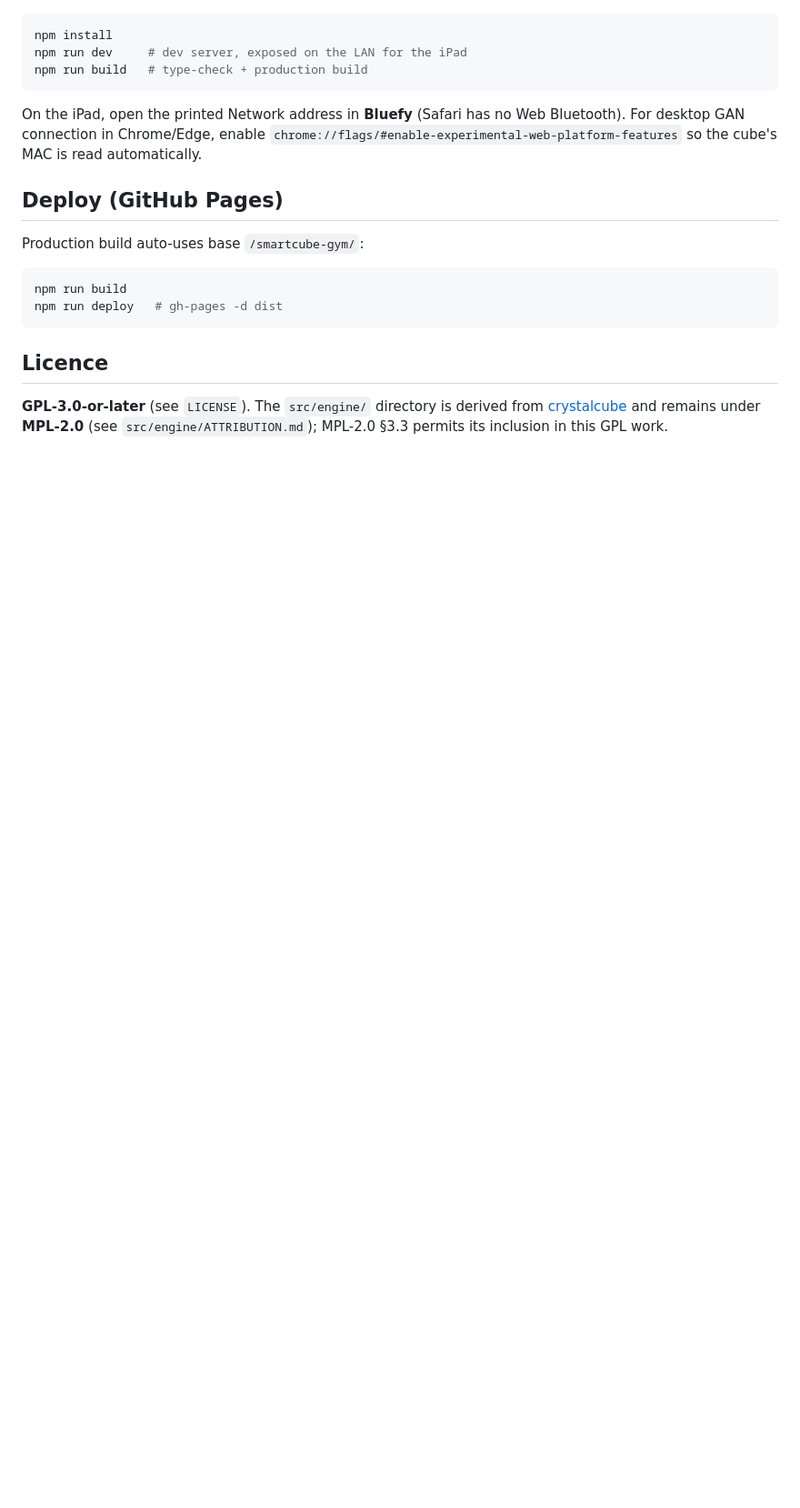
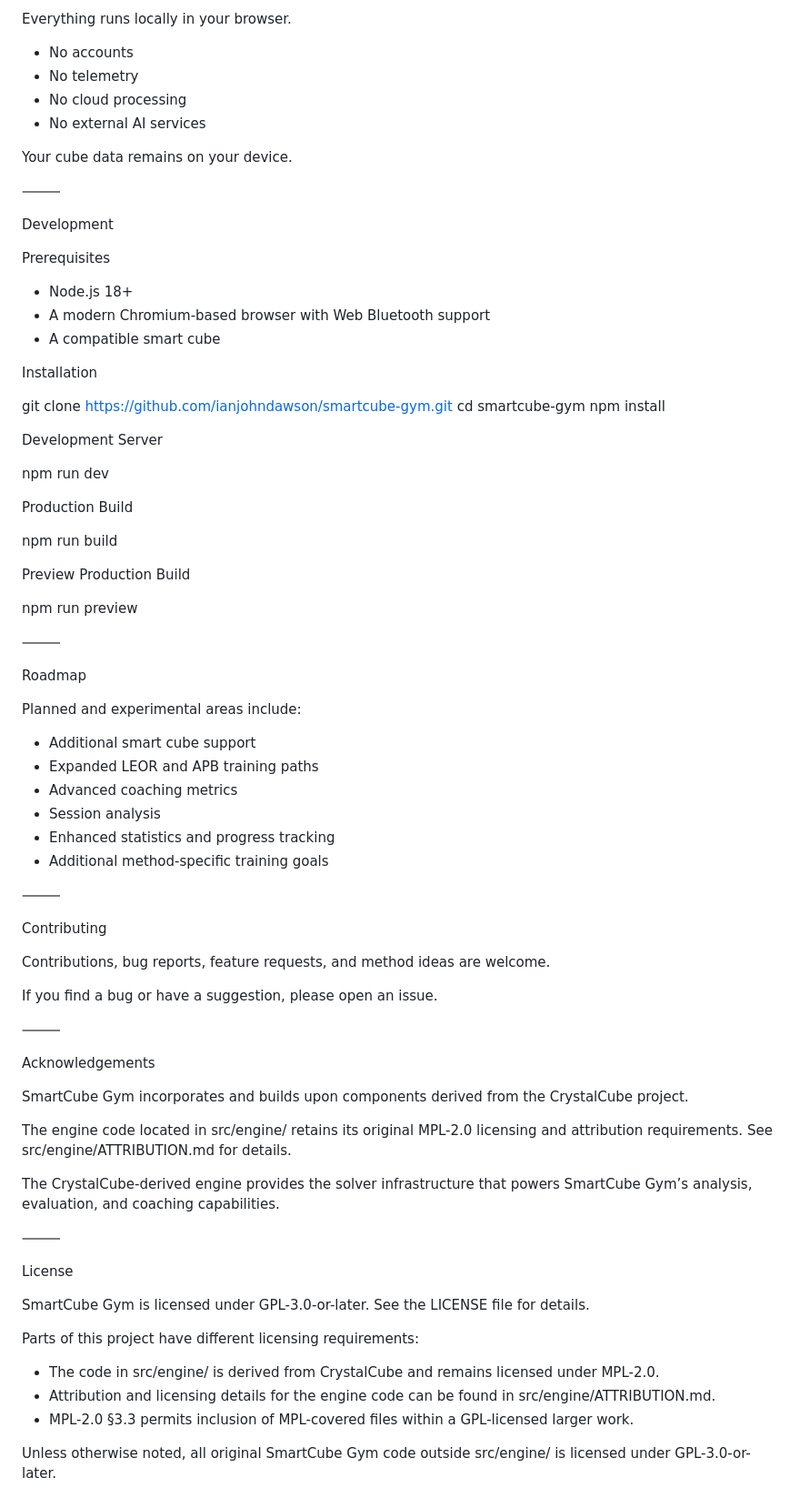
Before and after one commit to ianjohndawson/smartcube-gym, a Markdown page: README.md, the part around one of its changes. Shown at 91% size. Rendered like a GitHub page; blank space fills up the shorter version.

````diff
--- a/README.md
+++ b/README.md
@@ -57,25 +170,81 @@ Double-click `start.bat`, or:
+Everything runs locally in your browser.
+
+* No accounts
+* No telemetry
+* No cloud processing
+* No external AI services
+
+Your cube data remains on your device.
+
+⸻
+
+Development
+
+Prerequisites
+
+* Node.js 18+
+* A modern Chromium-based browser with Web Bluetooth support
+* A compatible smart cube
+
+Installation
+
+git clone https://github.com/ianjohndawson/smartcube-gym.git
+cd smartcube-gym
 npm install
-npm run dev     # dev server, exposed on the LAN for the iPad
-npm run build   # type-check + production build
-```
 
-On the iPad, open the printed Network address in **Bluefy** (Safari has no Web
-Bluetooth). For desktop GAN connection in Chrome/Edge, enable
-`chrome://flags/#enable-experimental-web-platform-features` so the cube's MAC is
-read automatically.
+Development Server
 
-## Deploy (GitHub Pages)
+npm run dev
 
-Production build auto-uses base `/smartcube-gym/`:
+Production Build
 
-```bash
 npm run build
-npm run deploy   # gh-pages -d dist
-```
 
-## Licence
+Preview Production Build
 
-**GPL-3.0-or-later** (see `LICENSE`). The `src/engine/` directory is derived
-from [crystalcube](https://github.com/crystalcuber/crystalcube) and remains under
-**MPL-2.0** (see `src/engine/ATTRIBUTION.md`); MPL-2.0 §3.3 permits its inclusion
-in this GPL work.
+npm run preview
+
+⸻
+
+Roadmap
+
+Planned and experimental areas include:
+
+* Additional smart cube support
+* Expanded LEOR and APB training paths
+* Advanced coaching metrics
+* Session analysis
+* Enhanced statistics and progress tracking
+* Additional method-specific training goals
+
+⸻
+
+Contributing
+
+Contributions, bug reports, feature requests, and method ideas are welcome.
+
+If you find a bug or have a suggestion, please open an issue.
+
+⸻
+
+Acknowledgements
+
+SmartCube Gym incorporates and builds upon components derived from the CrystalCube project.
+
+The engine code located in src/engine/ retains its original MPL-2.0 licensing and attribution requirements. See src/engine/ATTRIBUTION.md for details.
+
+The CrystalCube-derived engine provides the solver infrastructure that powers SmartCube Gym’s analysis, evaluation, and coaching capabilities.
+
+⸻
+
+License
+
+SmartCube Gym is licensed under GPL-3.0-or-later. See the LICENSE file for details.
+
+Parts of this project have different licensing requirements:
+
+* The code in src/engine/ is derived from CrystalCube and remains licensed under MPL-2.0.
+* Attribution and licensing details for the engine code can be found in src/engine/ATTRIBUTION.md.
+* MPL-2.0 §3.3 permits inclusion of MPL-covered files within a GPL-licensed larger work.
+
+Unless otherwise noted, all original SmartCube Gym code outside src/engine/ is licensed under GPL-3.0-or-later.
````
Also changed, not shown: other parts of README.md (+157 -44 lines).
